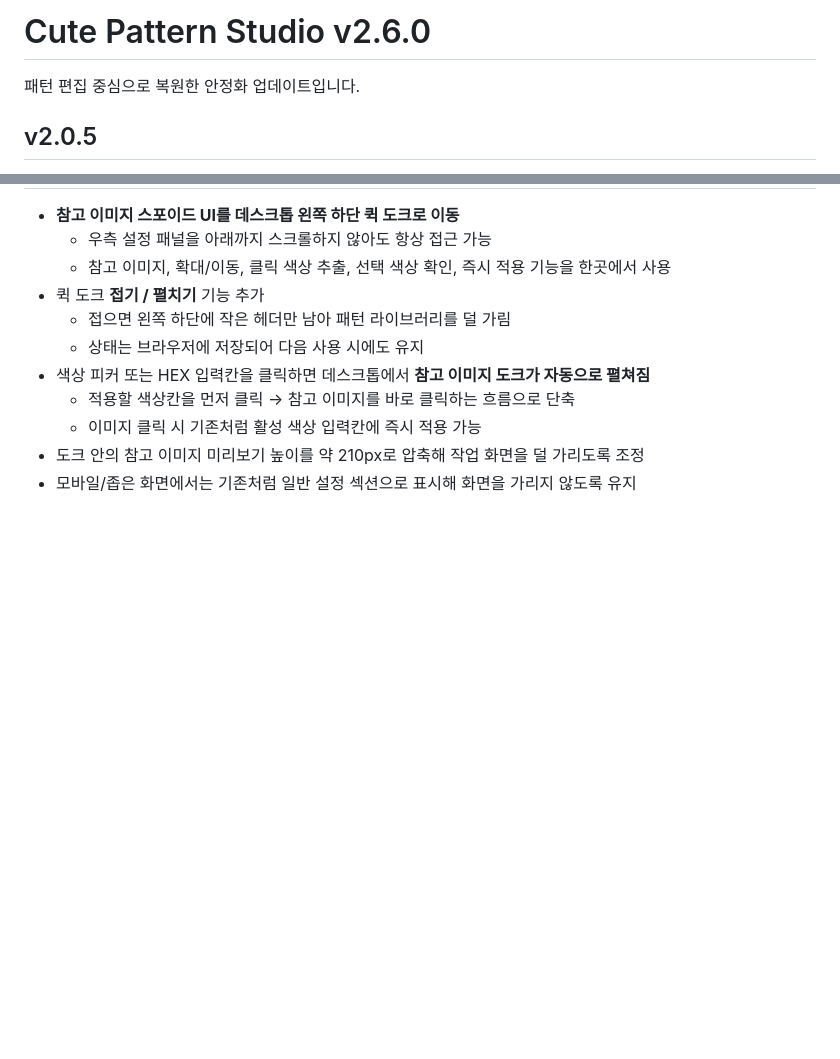
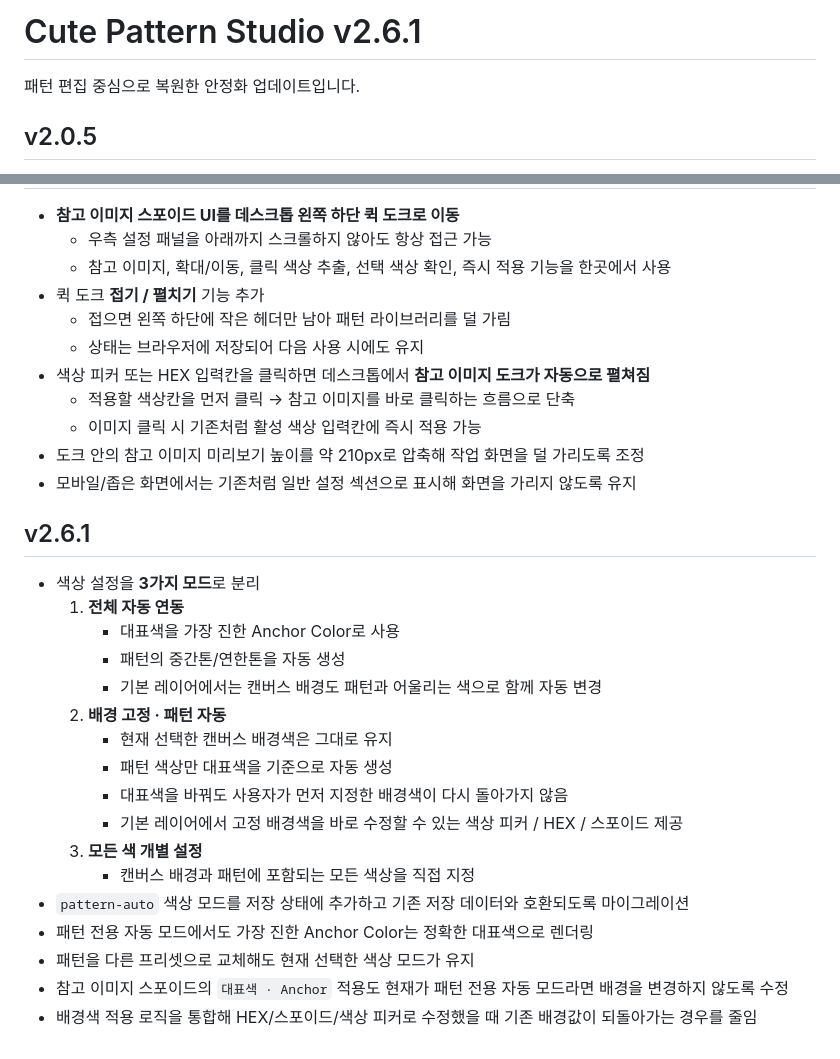
Before and after one commit to kizzzeee0-cmyk/cute-pattern-studio-v0.1, a Markdown page: README.md, 2 parts joined by grey strips. GitHub-like rendering; blank space fills up the shorter version.

Commit message:
v2.6.1: document three color linking modes

```diff
--- a/README.md
+++ b/README.md
@@ -1,4 +1,4 @@
-# Cute Pattern Studio v2.6.0
+# Cute Pattern Studio v2.6.1
 
 패턴 편집 중심으로 복원한 안정화 업데이트입니다.
 
@@ -359,3 +359,23 @@
   - 이미지 클릭 시 기존처럼 활성 색상 입력칸에 즉시 적용 가능
 - 도크 안의 참고 이미지 미리보기 높이를 약 210px로 압축해 작업 화면을 덜 가리도록 조정
 - 모바일/좁은 화면에서는 기존처럼 일반 설정 섹션으로 표시해 화면을 가리지 않도록 유지
+
+
+## v2.6.1
+- 색상 설정을 **3가지 모드**로 분리
+  1. **전체 자동 연동**
+     - 대표색을 가장 진한 Anchor Color로 사용
+     - 패턴의 중간톤/연한톤을 자동 생성
+     - 기본 레이어에서는 캔버스 배경도 패턴과 어울리는 색으로 함께 자동 변경
+  2. **배경 고정 · 패턴 자동**
+     - 현재 선택한 캔버스 배경색은 그대로 유지
+     - 패턴 색상만 대표색을 기준으로 자동 생성
+     - 대표색을 바꿔도 사용자가 먼저 지정한 배경색이 다시 돌아가지 않음
+     - 기본 레이어에서 고정 배경색을 바로 수정할 수 있는 색상 피커 / HEX / 스포이드 제공
+  3. **모든 색 개별 설정**
+     - 캔버스 배경과 패턴에 포함되는 모든 색상을 직접 지정
+- `pattern-auto` 색상 모드를 저장 상태에 추가하고 기존 저장 데이터와 호환되도록 마이그레이션
+- 패턴 전용 자동 모드에서도 가장 진한 Anchor Color는 정확한 대표색으로 렌더링
+- 패턴을 다른 프리셋으로 교체해도 현재 선택한 색상 모드가 유지
+- 참고 이미지 스포이드의 `대표색 · Anchor` 적용도 현재가 패턴 전용 자동 모드라면 배경을 변경하지 않도록 수정
+- 배경색 적용 로직을 통합해 HEX/스포이드/색상 피커로 수정했을 때 기존 배경값이 되돌아가는 경우를 줄임
```
